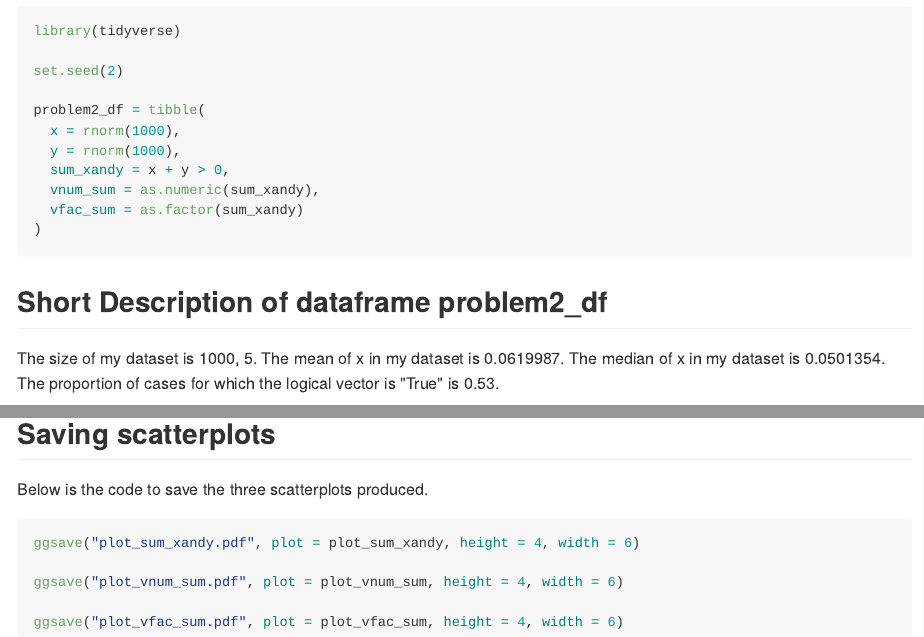
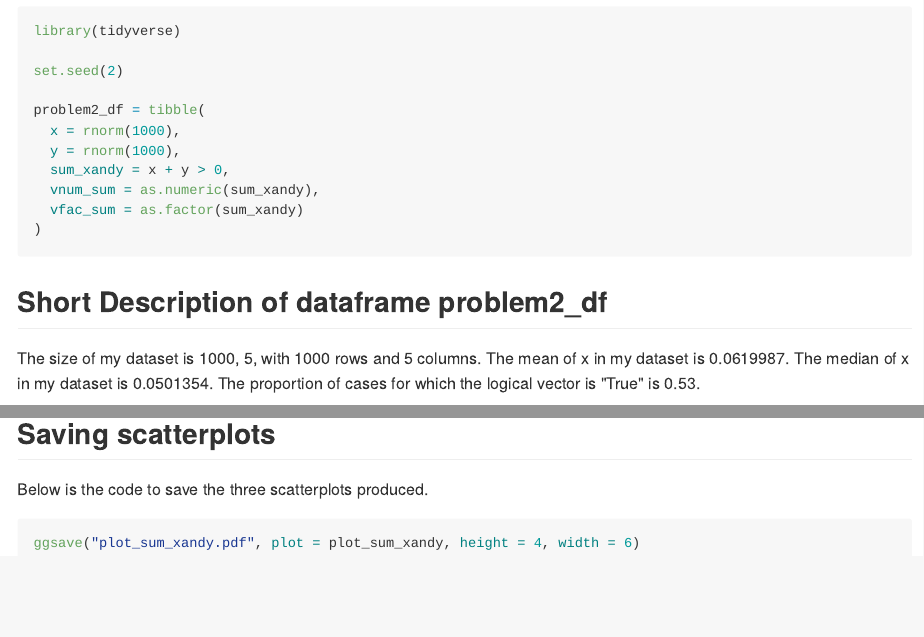
Before and after one commit to cac2225/p8105_hw1_cac2225, an R Markdown document (p8105_hw1_cac2225.Rmd): the page in a window 1100 px wide, from 3470 px down, and a second part further down, joined at a grey line. The pictures show the output file p8105_hw1_cac2225.md that the author committed with the source, drawn offline in the style of GitHub.

Commit message:
last update

````diff
--- a/p8105_hw1_cac2225.Rmd
+++ b/p8105_hw1_cac2225.Rmd
@@ -99,7 +99,7 @@ problem2_df = tibble(
 
 ##Short Description of dataframe problem2_df
 
-The size of my dataset is `r dim(problem2_df)`.
+The size of my dataset is `r dim(problem2_df)`, with 1000 rows and 5 columns.
 The mean of x in my dataset is `r mean(problem2_df$x)`.
 The median of x in my dataset is `r median(problem2_df$x)`.
 The proportion of cases for which the logical vector is "True" is `r mean(problem2_df$sum_xandy)`.
@@ -134,10 +134,6 @@ plot_vfac_sum
 
 Below is the code to save the three scatterplots produced.
 
-```{r Saving 3 scatterplots}
+```{r Save scatterplot1}
 ggsave("plot_sum_xandy.pdf", plot = plot_sum_xandy, height = 4, width = 6)
-
-ggsave("plot_vnum_sum.pdf", plot = plot_vnum_sum, height = 4, width = 6)
-
-ggsave("plot_vfac_sum.pdf", plot = plot_vfac_sum, height = 4, width = 6)
 ```
````
Also changed, not shown: p8105_hw1_cac2225.md, plot_sum_xandy.pdf, plot_vfac_sum.pdf, plot_vnum_sum.pdf, p8105_hw1_cac2225.Rmd (4 more changed lines).
